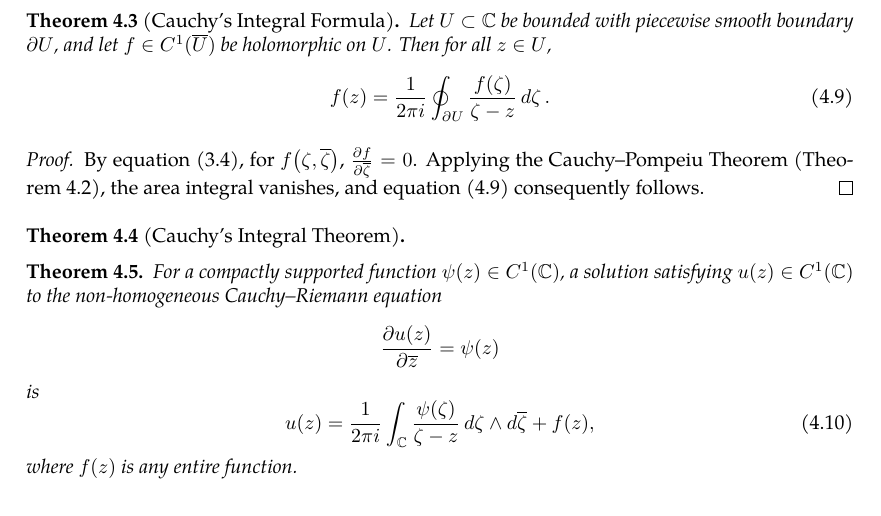
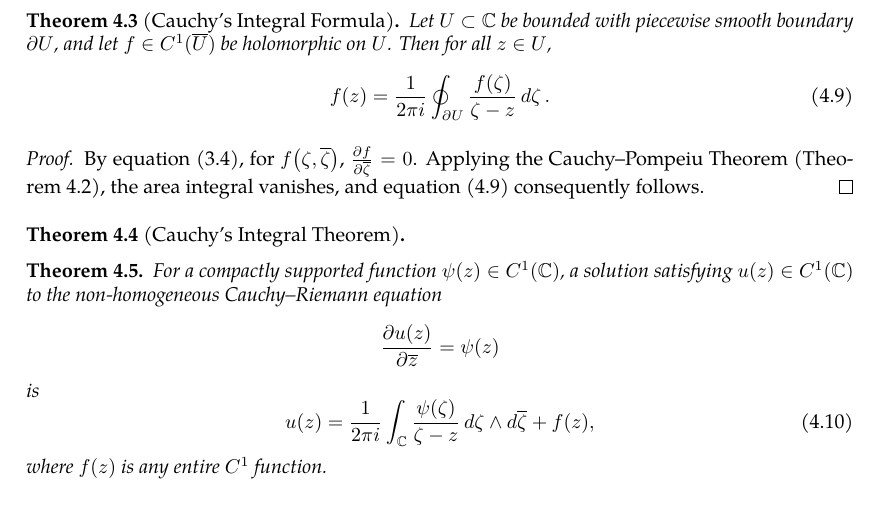
Before and after one commit to slipperking/complex-analysis-latex, a LaTeX document (main.tex): part of page 13 of 14, cut so that both start at the same text. Compiled offline with pdfLaTeX.

Commit message:
overleaf_to_git (Mon May 19 17:45:36 2025 -0700): update main.tex from r2517 to r2518

```diff
--- a/main.tex
+++ b/main.tex
@@ -371,7 +371,7 @@ From the above result, we can directly obtain the following theorem:
 \begin{theorem}\label{thm:onedimensionalpartialconjugatesolution}
     For a compactly supported function \(\psi(z)\in C^1\paren{\mathbb{C}}\), a solution satisfying \(u(z)\in C^1\paren{\mathbb{C}}\) to the non-homogeneous Cauchy--Riemann equation \[\pdv{u(z)}{\overline{z}}=\psi(z)\] is \begin{equation}
         u(z)=\frac{1}{2\pi i}\int_{\mathbb C}\frac{\psi(\zeta)}{\zeta-z}\ddzeta\wedge \dd{\overline{\zeta}}+f(z),\label{eq:onedimensionalpartialconjugatesolution}
-    \end{equation} where \(f(z)\) is any entire function.
+    \end{equation} where \(f(z)\) is any entire \(C^1\) function.
 \end{theorem}
 \begin{proof}
     Differentiate equation \eqref{eq:onedimensionalpartialconjugatesolution}. By equation \eqref{eq:wirtingerderivative2}, the second term vanishes. Because \(\supp\paren{\psi(z)}\)
```
